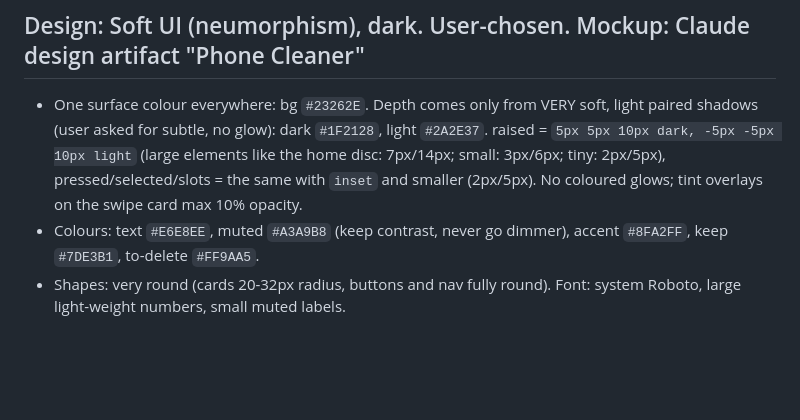
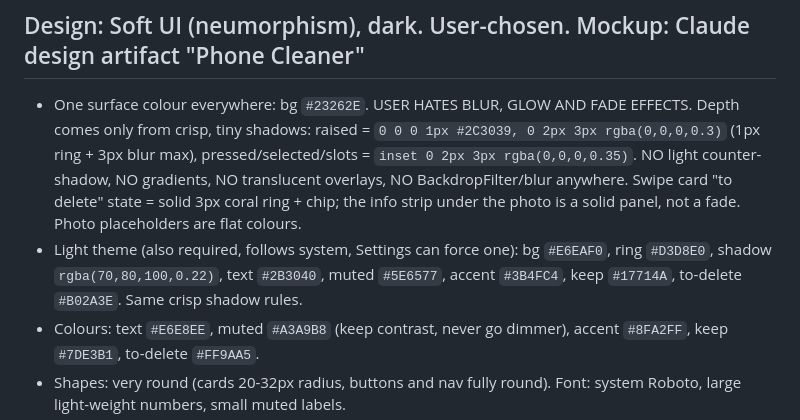
Before and after one commit to UsmanRajput89/phone-cleaner, a Markdown page: plan.md, the part around the change. Drawn GitHub-style; blank space fills up the shorter version.

Commit message:
Plan: crisp shadows, no blur or fades, light theme palette
Co-Authored-By: Claude Sonnet 5.5 <noreply@anthropic.com>
Claude-Session: https://claude.ai/code/session_01A6ppWE3xriGyRPHfQ68EAu

```diff
--- a/plan.md
+++ b/plan.md
@@ -31,11 +31,14 @@ checkbox multi-select, "Move N to ToDelete" button, extension filter chips, tap
 Hint text: "Delete from Gallery or the Files app". No delete button.
 
 ## Design: Soft UI (neumorphism), dark. User-chosen. Mockup: Claude design artifact "Phone Cleaner"
-- One surface colour everywhere: bg `#23262E`. Depth comes only from VERY soft, light paired shadows
-  (user asked for subtle, no glow): dark `#1F2128`, light `#2A2E37`.
-  raised = `5px 5px 10px dark, -5px -5px 10px light` (large elements like the home disc: 7px/14px;
-  small: 3px/6px; tiny: 2px/5px), pressed/selected/slots = the same with `inset` and smaller (2px/5px).
-  No coloured glows; tint overlays on the swipe card max 10% opacity.
+- One surface colour everywhere: bg `#23262E`. USER HATES BLUR, GLOW AND FADE EFFECTS. Depth comes only from
+  crisp, tiny shadows: raised = `0 0 0 1px #2C3039, 0 2px 3px rgba(0,0,0,0.3)` (1px ring + 3px blur max),
+  pressed/selected/slots = `inset 0 2px 3px rgba(0,0,0,0.35)`. NO light counter-shadow, NO gradients, NO
+  translucent overlays, NO BackdropFilter/blur anywhere. Swipe card "to delete" state = solid 3px coral ring +
+  chip; the info strip under the photo is a solid panel, not a fade. Photo placeholders are flat colours.
+- Light theme (also required, follows system, Settings can force one): bg `#E6EAF0`, ring `#D3D8E0`,
+  shadow `rgba(70,80,100,0.22)`, text `#2B3040`, muted `#5E6577`, accent `#3B4FC4`, keep `#17714A`,
+  to-delete `#B02A3E`. Same crisp shadow rules.
 - Colours: text `#E6E8EE`, muted `#A3A9B8` (keep contrast, never go dimmer), accent `#8FA2FF`,
   keep `#7DE3B1`, to-delete `#FF9AA5`.
 - Shapes: very round (cards 20-32px radius, buttons and nav fully round). Font: system Roboto,
```
